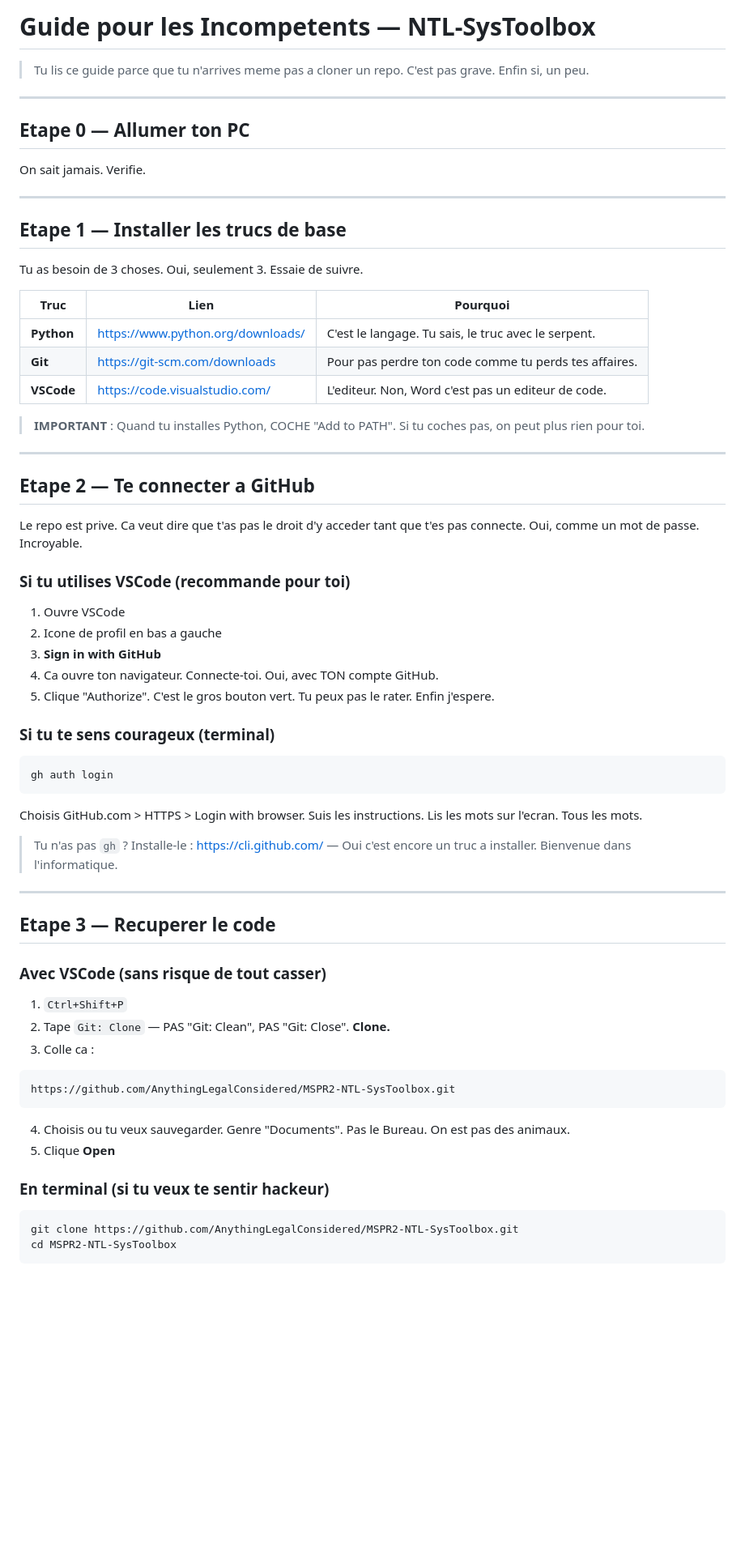
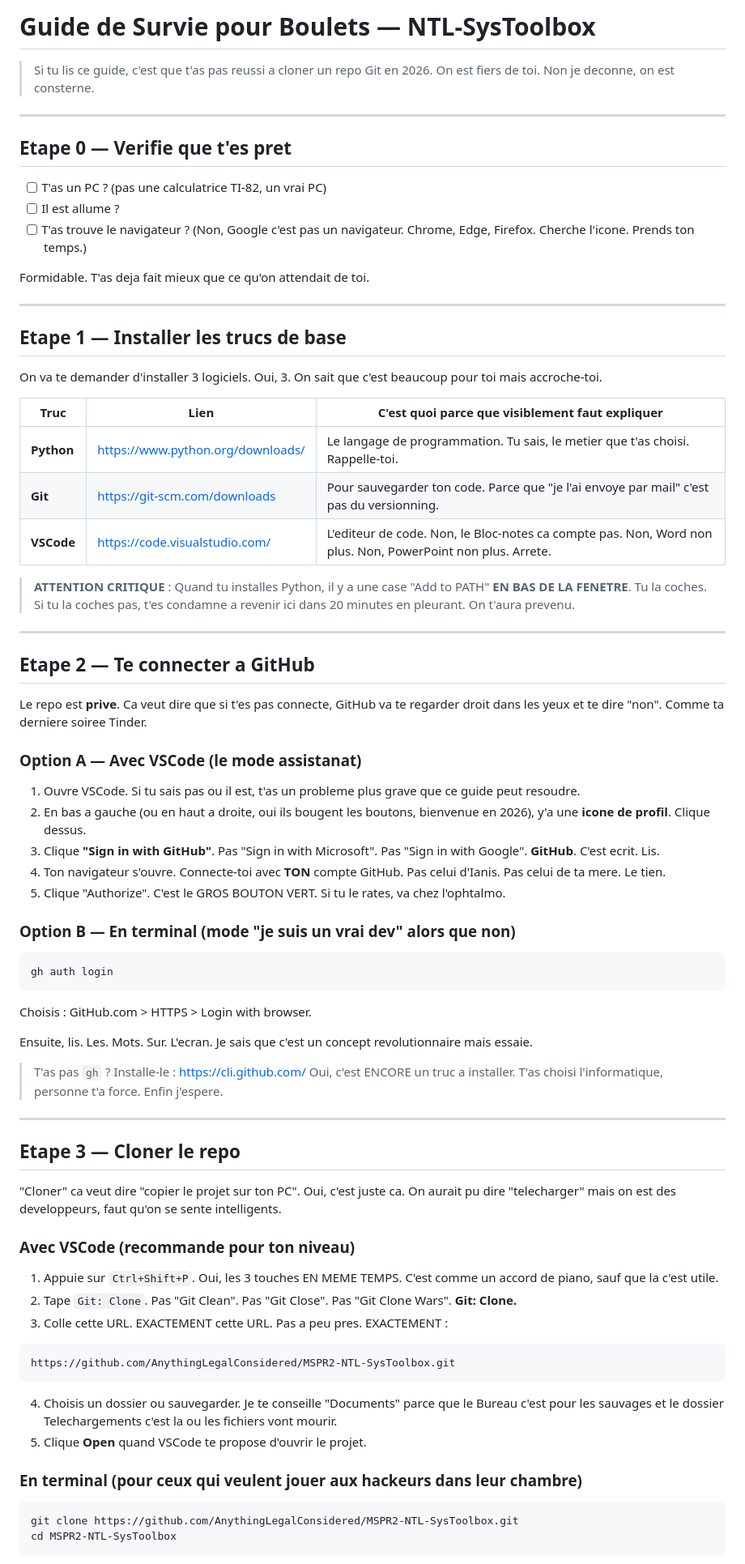
Before and after one commit to AnythingLegalConsidered/MSPR2-NTL-SysToolbox, a Markdown page: _specs/GUIDE_NOOB.md, the part around one of its changes. Shown at 81% size. Rendered like a GitHub page; blank space fills up the shorter version.

Commit message:
docs: rewrite noob guide with maximum toxicity
Co-Authored-By: Claude Opus 4.6 <noreply@anthropic.com>

````diff
--- a/_specs/GUIDE_NOOB.md
+++ b/_specs/GUIDE_NOOB.md
@@ -1,69 +1,79 @@
-# Guide pour les Incompetents — NTL-SysToolbox
+# Guide de Survie pour Boulets — NTL-SysToolbox
 
-> Tu lis ce guide parce que tu n'arrives meme pas a cloner un repo. C'est pas grave. Enfin si, un peu.
+> Si tu lis ce guide, c'est que t'as pas reussi a cloner un repo Git en 2026.
+> On est fiers de toi. Non je deconne, on est consterne.
 
 ---
 
-## Etape 0 — Allumer ton PC
+## Etape 0 — Verifie que t'es pret
 
-On sait jamais. Verifie.
+- [ ] T'as un PC ? (pas une calculatrice TI-82, un vrai PC)
+- [ ] Il est allume ?
+- [ ] T'as trouve le navigateur ? (Non, Google c'est pas un navigateur. Chrome, Edge, Firefox. Cherche l'icone. Prends ton temps.)
+
+Formidable. T'as deja fait mieux que ce qu'on attendait de toi.
 
 ---
 
 ## Etape 1 — Installer les trucs de base
 
-Tu as besoin de 3 choses. Oui, seulement 3. Essaie de suivre.
+On va te demander d'installer 3 logiciels. Oui, 3. On sait que c'est beaucoup pour toi mais accroche-toi.
 
-| Truc | Lien | Pourquoi |
-|------|------|----------|
-| **Python** | https://www.python.org/downloads/ | C'est le langage. Tu sais, le truc avec le serpent. |
-| **Git** | https://git-scm.com/downloads | Pour pas perdre ton code comme tu perds tes affaires. |
-| **VSCode** | https://code.visualstudio.com/ | L'editeur. Non, Word c'est pas un editeur de code. |
+| Truc | Lien | C'est quoi parce que visiblement faut expliquer |
+|------|------|------------------------------------------------|
+| **Python** | https://www.python.org/downloads/ | Le langage de programmation. Tu sais, le metier que t'as choisi. Rappelle-toi. |
+| **Git** | https://git-scm.com/downloads | Pour sauvegarder ton code. Parce que "je l'ai envoye par mail" c'est pas du versionning. |
+| **VSCode** | https://code.visualstudio.com/ | L'editeur de code. Non, le Bloc-notes ca compte pas. Non, Word non plus. Non, PowerPoint non plus. Arrete. |
 
-> **IMPORTANT** : Quand tu installes Python, COCHE "Add to PATH". Si tu coches pas, on peut plus rien pour toi.
+> **ATTENTION CRITIQUE** : Quand tu installes Python, il y a une case "Add to PATH" **EN BAS DE LA FENETRE**. Tu la coches. Si tu la coches pas, t'es condamne a revenir ici dans 20 minutes en pleurant. On t'aura prevenu.
 
 ---
 
 ## Etape 2 — Te connecter a GitHub
 
-Le repo est prive. Ca veut dire que t'as pas le droit d'y acceder tant que t'es pas connecte. Oui, comme un mot de passe. Incroyable.
+Le repo est **prive**. Ca veut dire que si t'es pas connecte, GitHub va te regarder droit dans les yeux et te dire "non". Comme ta derniere soiree Tinder.
 
-### Si tu utilises VSCode (recommande pour toi)
+### Option A — Avec VSCode (le mode assistanat)
 
-1. Ouvre VSCode
-2. Icone de profil en bas a gauche
-3. **Sign in with GitHub**
-4. Ca ouvre ton navigateur. Connecte-toi. Oui, avec TON compte GitHub.
-5. Clique "Authorize". C'est le gros bouton vert. Tu peux pas le rater. Enfin j'espere.
+1. Ouvre VSCode. Si tu sais pas ou il est, t'as un probleme plus grave que ce guide peut resoudre.
+2. En bas a gauche (ou en haut a droite, oui ils bougent les boutons, bienvenue en 2026), y'a une **icone de profil**. Clique dessus.
+3. Clique **"Sign in with GitHub"**. Pas "Sign in with Microsoft". Pas "Sign in with Google". **GitHub**. C'est ecrit. Lis.
+4. Ton navigateur s'ouvre. Connecte-toi avec **TON** compte GitHub. Pas celui d'Ianis. Pas celui de ta mere. Le tien.
+5. Clique "Authorize". C'est le GROS BOUTON VERT. Si tu le rates, va chez l'ophtalmo.
 
-### Si tu te sens courageux (terminal)
+### Option B — En terminal (mode "je suis un vrai dev" alors que non)
 
 ```bash
 gh auth login
 ```
 
-Choisis GitHub.com > HTTPS > Login with browser. Suis les instructions. Lis les mots sur l'ecran. Tous les mots.
+Choisis : GitHub.com > HTTPS > Login with browser.
 
-> Tu n'as pas `gh` ? Installe-le : https://cli.github.com/ — Oui c'est encore un truc a installer. Bienvenue dans l'informatique.
+Ensuite, lis. Les. Mots. Sur. L'ecran. Je sais que c'est un concept revolutionnaire mais essaie.
+
+> T'as pas `gh` ? Installe-le : https://cli.github.com/
+> Oui, c'est ENCORE un truc a installer. T'as choisi l'informatique, personne t'a force. Enfin j'espere.
 
 ---
 
-## Etape 3 — Recuperer le code
+## Etape 3 — Cloner le repo
 
-### Avec VSCode (sans risque de tout casser)
+"Cloner" ca veut dire "copier le projet sur ton PC". Oui, c'est juste ca. On aurait pu dire "telecharger" mais on est des developpeurs, faut qu'on se sente intelligents.
 
-1. `Ctrl+Shift+P`
-2. Tape `Git: Clone` — PAS "Git: Clean", PAS "Git: Close". **Clone.**
-3. Colle ca :
+### Avec VSCode (recommande pour ton niveau)
+
+1. Appuie sur `Ctrl+Shift+P`. Oui, les 3 touches EN MEME TEMPS. C'est comme un accord de piano, sauf que la c'est utile.
+2. Tape `Git: Clone`. Pas "Git Clean". Pas "Git Close". Pas "Git Clone Wars". **Git: Clone.**
+3. Colle cette URL. EXACTEMENT cette URL. Pas a peu pres. EXACTEMENT :
 
 ```
 https://github.com/AnythingLegalConsidered/MSPR2-NTL-SysToolbox.git
 ```
 
-4. Choisis ou tu veux sauvegarder. Genre "Documents". Pas le Bureau. On est pas des animaux.
-5. Clique **Open**
+4. Choisis un dossier ou sauvegarder. Je te conseille "Documents" parce que le Bureau c'est pour les sauvages et le dossier Telechargements c'est la ou les fichiers vont mourir.
+5. Clique **Open** quand VSCode te propose d'ouvrir le projet.
 
-### En terminal (si tu veux te sentir hackeur)
+### En terminal (pour ceux qui veulent jouer aux hackeurs dans leur chambre)
 
 ```bash
 git clone https://github.com/AnythingLegalConsidered/MSPR2-NTL-SysToolbox.git
````
Also changed, not shown: other parts of _specs/GUIDE_NOOB.md (+58 -28 lines).
